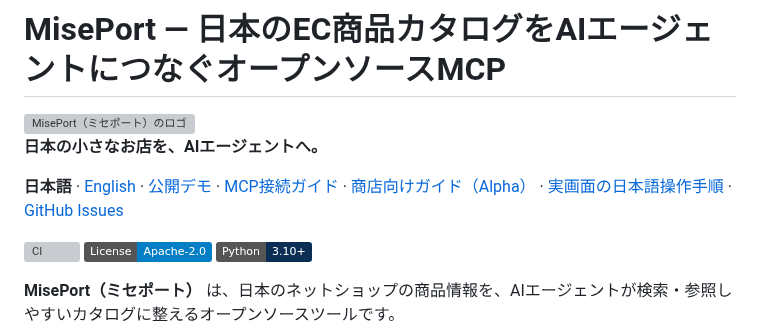
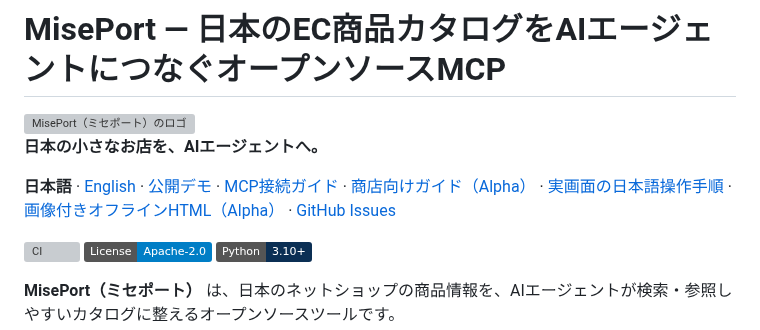
Before and after one commit to Siyuan-chat/miseport, a Markdown page: README.md, the part around the change. Rendered like a GitHub page; badges without logos; grey boxes are pictures that could not be loaded.

Commit message:
docs(release): link permanent self-contained Japanese GUI screenshot HTML from README

```diff
--- a/README.md
+++ b/README.md
@@ -4,7 +4,7 @@
 
 **日本の小さなお店を、AIエージェントへ。**
 
-**日本語** · [English](README.en.md) · [公開デモ](https://miseport.pages.dev/) · [MCP接続ガイド](https://miseport.pages.dev/docs/?lang=ja) · [商店向けガイド（Alpha）](docs/merchant/GUI_ALPHA_GUIDE.ja.md) · [実画面の日本語操作手順](docs/merchant/VISUAL_GUIDE.ja.md) · [GitHub Issues](https://github.com/Siyuan-chat/miseport/issues)
+**日本語** · [English](README.en.md) · [公開デモ](https://miseport.pages.dev/) · [MCP接続ガイド](https://miseport.pages.dev/docs/?lang=ja) · [商店向けガイド（Alpha）](docs/merchant/GUI_ALPHA_GUIDE.ja.md) · [実画面の日本語操作手順](docs/merchant/VISUAL_GUIDE.ja.md) · [画像付きオフラインHTML（Alpha）](docs/merchant/GUI_VISUAL_ALPHA.html) · [GitHub Issues](https://github.com/Siyuan-chat/miseport/issues)
 
 [![CI](https://github.com/Siyuan-chat/miseport/actions/workflows/ci.yml/badge.svg)](https://github.com/Siyuan-chat/miseport/actions/workflows/ci.yml) [![License: Apache-2.0](https://img.shields.io/badge/License-Apache--2.0-blue.svg)](LICENSE) ![Python 3.10+](https://img.shields.io/badge/Python-3.10%2B-0B2F54)
 
```
